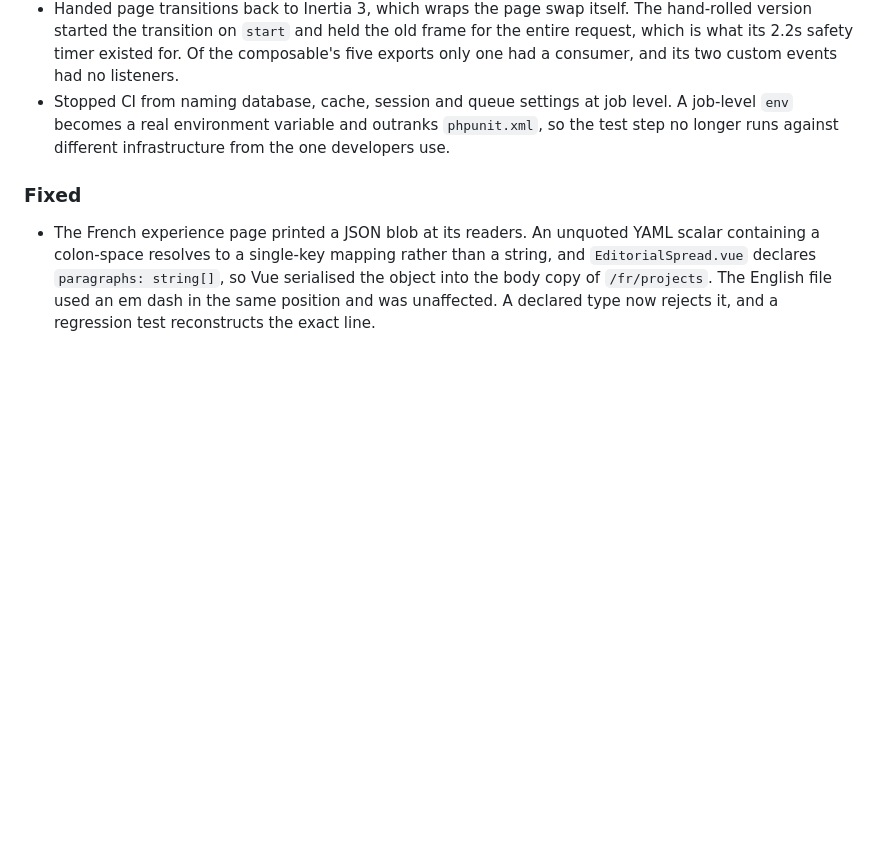
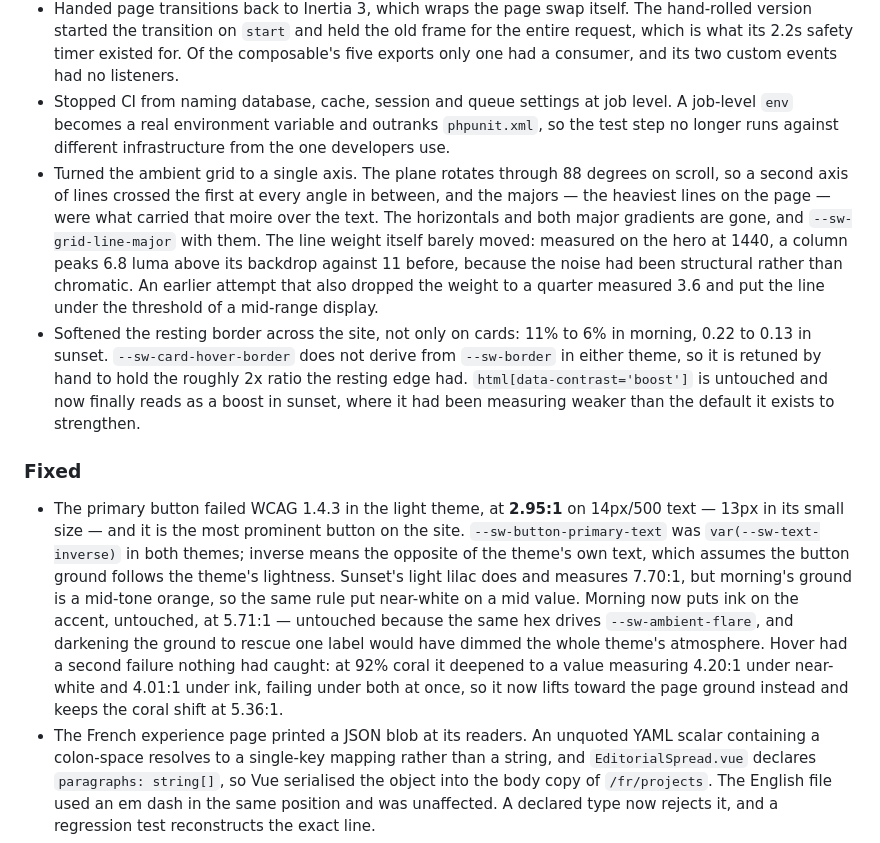
Before and after one commit to Ismaouste/sidewalk-studio, a Markdown page: CHANGELOG.md, the part around the change. GitHub-like rendering; blank space fills up the shorter version.

```diff
--- a/CHANGELOG.md
+++ b/CHANGELOG.md
@@ -24,9 +24,12 @@
 - Replaced the breadcrumb's scroll listener, `requestAnimationFrame`, `getBoundingClientRect` and `getComputedStyle` with a `view-timeline` on a one-pixel sentinel, inset by the header height, so the stuck state is reported off the main thread.
 - Handed page transitions back to Inertia 3, which wraps the page swap itself. The hand-rolled version started the transition on `start` and held the old frame for the entire request, which is what its 2.2s safety timer existed for. Of the composable's five exports only one had a consumer, and its two custom events had no listeners.
 - Stopped CI from naming database, cache, session and queue settings at job level. A job-level `env` becomes a real environment variable and outranks `phpunit.xml`, so the test step no longer runs against different infrastructure from the one developers use.
+- Turned the ambient grid to a single axis. The plane rotates through 88 degrees on scroll, so a second axis of lines crossed the first at every angle in between, and the majors — the heaviest lines on the page — were what carried that moire over the text. The horizontals and both major gradients are gone, and `--sw-grid-line-major` with them. The line weight itself barely moved: measured on the hero at 1440, a column peaks 6.8 luma above its backdrop against 11 before, because the noise had been structural rather than chromatic. An earlier attempt that also dropped the weight to a quarter measured 3.6 and put the line under the threshold of a mid-range display.
+- Softened the resting border across the site, not only on cards: 11% to 6% in morning, 0.22 to 0.13 in sunset. `--sw-card-hover-border` does not derive from `--sw-border` in either theme, so it is retuned by hand to hold the roughly 2x ratio the resting edge had. `html[data-contrast='boost']` is untouched and now finally reads as a boost in sunset, where it had been measuring weaker than the default it exists to strengthen.
 
 ### Fixed
 
+- The primary button failed WCAG 1.4.3 in the light theme, at **2.95:1** on 14px/500 text — 13px in its small size — and it is the most prominent button on the site. `--sw-button-primary-text` was `var(--sw-text-inverse)` in both themes; inverse means the opposite of the theme's own text, which assumes the button ground follows the theme's lightness. Sunset's light lilac does and measures 7.70:1, but morning's ground is a mid-tone orange, so the same rule put near-white on a mid value. Morning now puts ink on the accent, untouched, at 5.71:1 — untouched because the same hex drives `--sw-ambient-flare`, and darkening the ground to rescue one label would have dimmed the whole theme's atmosphere. Hover had a second failure nothing had caught: at 92% coral it deepened to a value measuring 4.20:1 under near-white and 4.01:1 under ink, failing under both at once, so it now lifts toward the page ground instead and keeps the coral shift at 5.36:1.
 - The French experience page printed a JSON blob at its readers. An unquoted YAML scalar containing a colon-space resolves to a single-key mapping rather than a string, and `EditorialSpread.vue` declares `paragraphs: string[]`, so Vue serialised the object into the body copy of `/fr/projects`. The English file used an em dash in the same position and was unaffected. A declared type now rejects it, and a regression test reconstructs the exact line.
 - The publication sort stopped at the publication date, so three journal entries sharing 2026-03-08 were ordered by whatever order the source enumerated them in — readdir order for files, primary-key order for rows. The listing order of a published journal should not depend on how a filesystem returns a directory.
 - `/colophon` answered 404 without a locale prefix, alone among the eight public pages, and was consequently missing from the static export — which fetches unprefixed paths — so the exported preview 404'd on a page every footer links to.
```
Also changed, not shown: docs/ai/NEXT_SESSION_PROMPT.md (+29 -20 lines).
